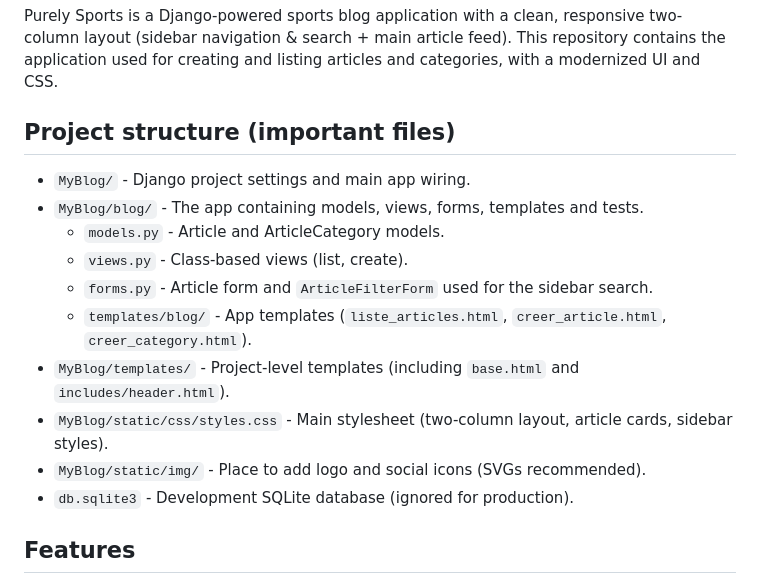
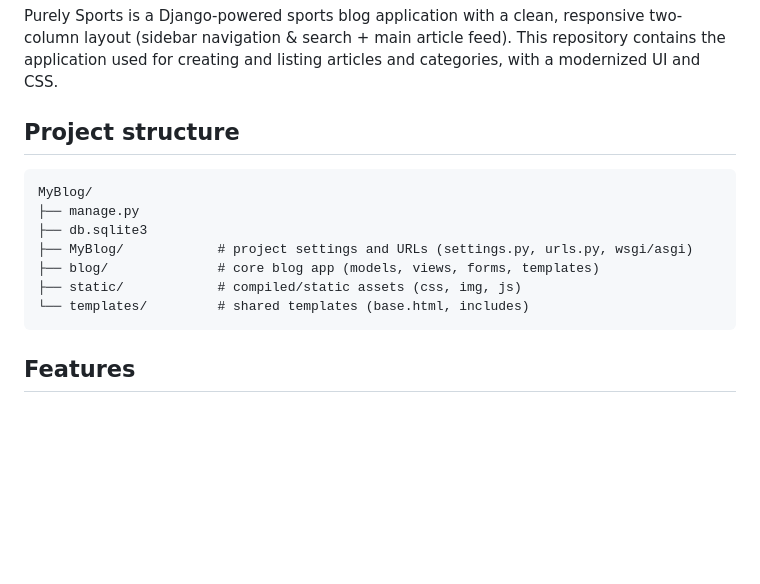
Before and after one commit to MichAdebayo/blog_with_django, a Markdown page: README.md, the part around the change. Drawn GitHub-style; blank space fills up the shorter version.

Commit message:
docs: Simplify project structure section in README

````diff
--- a/README.md
+++ b/README.md
@@ -2,17 +2,18 @@
 
 Purely Sports is a Django-powered sports blog application with a clean, responsive two-column layout (sidebar navigation & search + main article feed). This repository contains the application used for creating and listing articles and categories, with a modernized UI and CSS.
 
-## Project structure (important files)
-- `MyBlog/` - Django project settings and main app wiring.
-- `MyBlog/blog/` - The app containing models, views, forms, templates and tests.
-	- `models.py` - Article and ArticleCategory models.
-	- `views.py` - Class-based views (list, create).
-	- `forms.py` - Article form and `ArticleFilterForm` used for the sidebar search.
-	- `templates/blog/` - App templates (`liste_articles.html`, `creer_article.html`, `creer_category.html`).
-- `MyBlog/templates/` - Project-level templates (including `base.html` and `includes/header.html`).
-- `MyBlog/static/css/styles.css` - Main stylesheet (two-column layout, article cards, sidebar styles).
-- `MyBlog/static/img/` - Place to add logo and social icons (SVGs recommended).
-- `db.sqlite3` - Development SQLite database (ignored for production).
+## Project structure
+
+
+```
+MyBlog/
+├── manage.py
+├── db.sqlite3
+├── MyBlog/            # project settings and URLs (settings.py, urls.py, wsgi/asgi)
+├── blog/              # core blog app (models, views, forms, templates)
+├── static/            # compiled/static assets (css, img, js)
+└── templates/         # shared templates (base.html, includes)
+```
 
 ## Features
 - Two-column responsive layout: left sidebar (nav + search), right content (articles).
````
